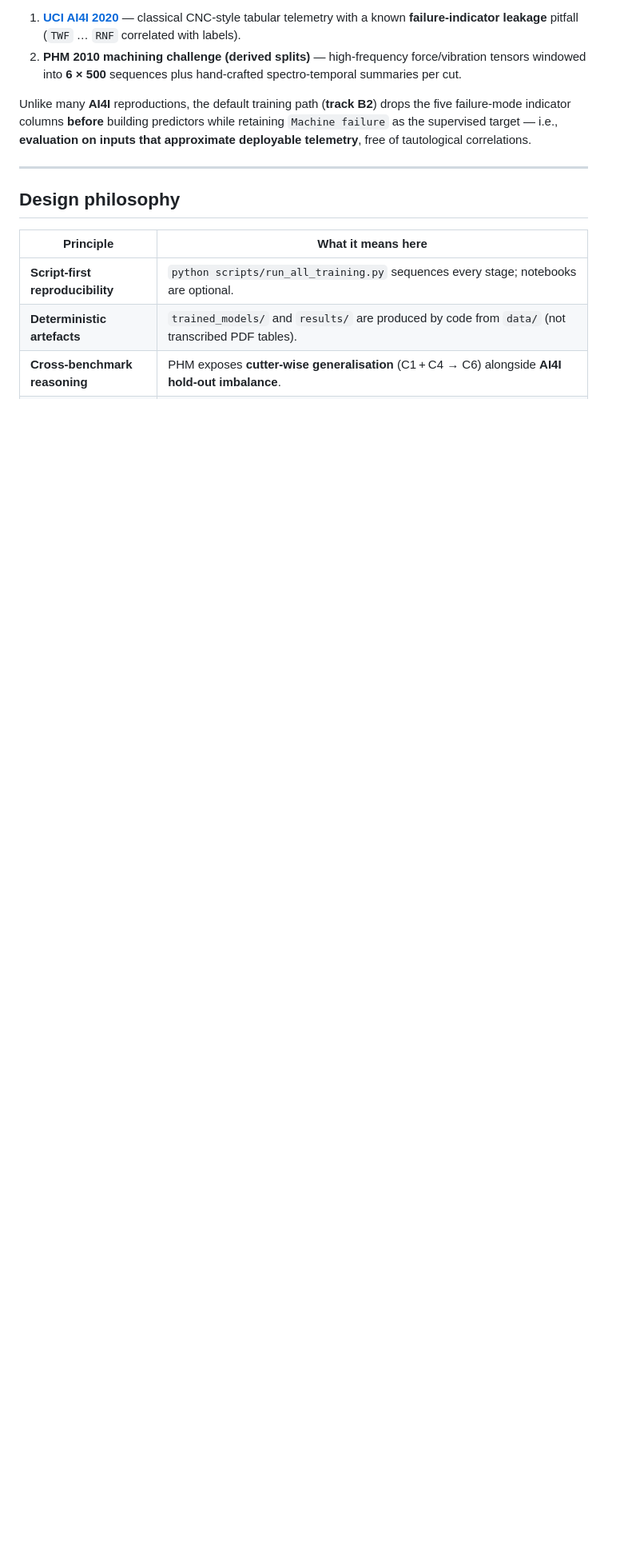
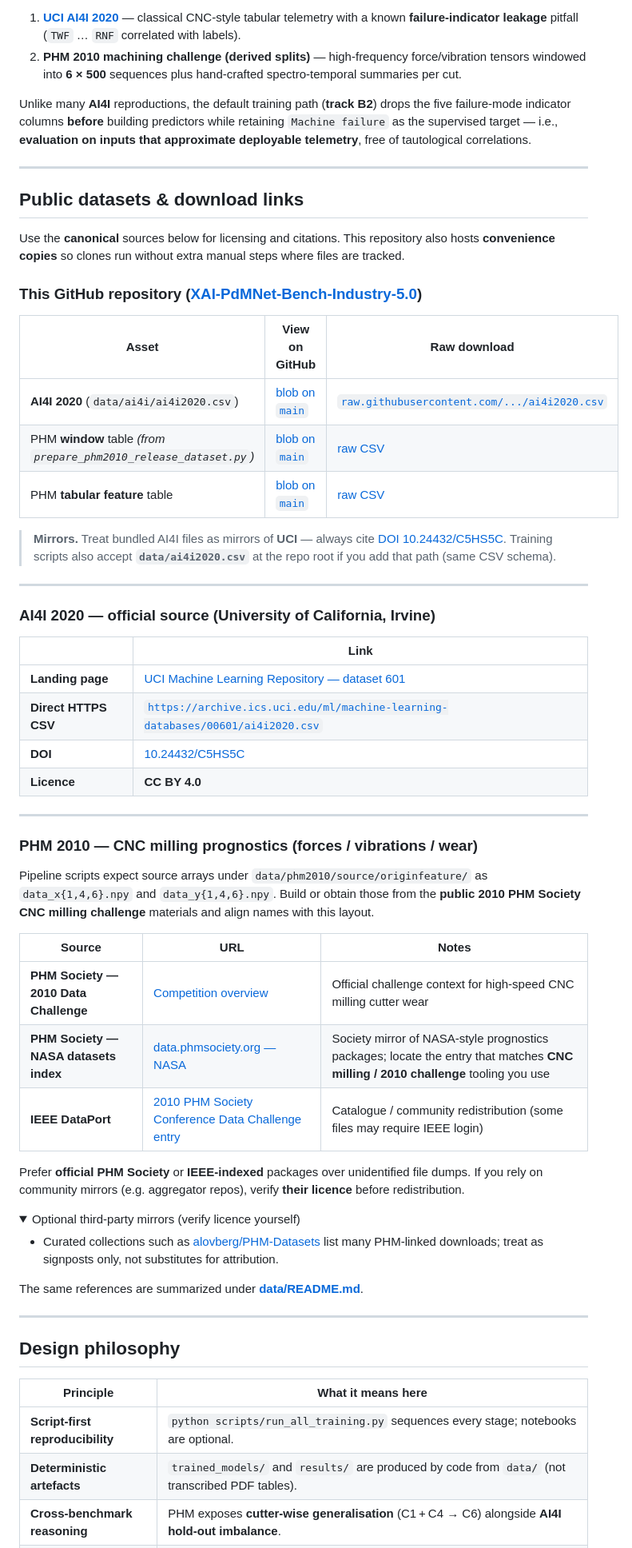
Before and after one commit to tayyabrehman96/XAI-PdMNet-Bench-Industry-5.0, a Markdown page: README.md, the part around one of its changes. Shown at 80% size. GitHub-like rendering; folded sections open; blank space fills up the shorter version.

```diff
--- a/README.md
+++ b/README.md
@@ -6,6 +6,56 @@
 2. **PHM 2010 machining challenge (derived splits)** — high-frequency force/vibration tensors windowed into **6 × 500** sequences plus hand-crafted spectro-temporal summaries per cut.
 
 Unlike many **AI4I** reproductions, the default training path (**track B2**) drops the five failure-mode indicator columns **before** building predictors while retaining `Machine failure` as the supervised target — i.e., **evaluation on inputs that approximate deployable telemetry**, free of tautological correlations.
+
+---
+
+## Public datasets & download links
+
+Use the **canonical** sources below for licensing and citations. This repository also hosts **convenience copies** so clones run without extra manual steps where files are tracked.
+
+### This GitHub repository ([XAI-PdMNet-Bench-Industry-5.0](https://github.com/tayyabrehman96/XAI-PdMNet-Bench-Industry-5.0))
+
+| Asset | View on GitHub | Raw download |
+|-------|----------------|--------------|
+| **AI4I 2020** (`data/ai4i/ai4i2020.csv`) | [blob on `main`](https://github.com/tayyabrehman96/XAI-PdMNet-Bench-Industry-5.0/blob/main/data/ai4i/ai4i2020.csv) | [`raw.githubusercontent.com/.../ai4i2020.csv`](https://raw.githubusercontent.com/tayyabrehman96/XAI-PdMNet-Bench-Industry-5.0/main/data/ai4i/ai4i2020.csv) |
+| PHM **window** table *(from `prepare_phm2010_release_dataset.py`)* | [blob on `main`](https://github.com/tayyabrehman96/XAI-PdMNet-Bench-Industry-5.0/blob/main/data/phm2010/phm2010_windows_6x500.csv) | [raw CSV](https://raw.githubusercontent.com/tayyabrehman96/XAI-PdMNet-Bench-Industry-5.0/main/data/phm2010/phm2010_windows_6x500.csv) |
+| PHM **tabular feature** table | [blob on `main`](https://github.com/tayyabrehman96/XAI-PdMNet-Bench-Industry-5.0/blob/main/data/phm2010/phm2010_feature_table.csv) | [raw CSV](https://raw.githubusercontent.com/tayyabrehman96/XAI-PdMNet-Bench-Industry-5.0/main/data/phm2010/phm2010_feature_table.csv) |
+
+> **Mirrors.** Treat bundled AI4I files as mirrors of **UCI** — always cite [DOI 10.24432/C5HS5C](https://doi.org/10.24432/C5HS5C). Training scripts also accept **`data/ai4i2020.csv`** at the repo root if you add that path (same CSV schema).
+
+---
+
+### AI4I 2020 — official source (University of California, Irvine)
+
+| | Link |
+|---|------|
+| **Landing page** | [UCI Machine Learning Repository — dataset 601](https://archive.ics.uci.edu/dataset/601/ai4i+2020+predictive+maintenance+dataset) |
+| **Direct HTTPS CSV** | [`https://archive.ics.uci.edu/ml/machine-learning-databases/00601/ai4i2020.csv`](https://archive.ics.uci.edu/ml/machine-learning-databases/00601/ai4i2020.csv) |
+| **DOI** | [10.24432/C5HS5C](https://doi.org/10.24432/C5HS5C) |
+| **Licence** | **CC BY 4.0** |
+
+---
+
+### PHM 2010 — CNC milling prognostics (forces / vibrations / wear)
+
+Pipeline scripts expect source arrays under `data/phm2010/source/originfeature/` as `data_x{1,4,6}.npy` and `data_y{1,4,6}.npy`. Build or obtain those from the **public 2010 PHM Society CNC milling challenge** materials and align names with this layout.
+
+| Source | URL | Notes |
+|--------|-----|--------|
+| **PHM Society — 2010 Data Challenge** | [Competition overview](https://www.phmsociety.org/competition/phm/10) | Official challenge context for high-speed CNC milling cutter wear |
+| **PHM Society — NASA datasets index** | [data.phmsociety.org — NASA](https://data.phmsociety.org/nasa/) | Society mirror of NASA-style prognostics packages; locate the entry that matches **CNC milling / 2010 challenge** tooling you use |
+| **IEEE DataPort** | [2010 PHM Society Conference Data Challenge entry](https://ieee-dataport.org/documents/2010-phm-society-conference-data-challenge) | Catalogue / community redistribution (some files may require IEEE login) |
+
+Prefer **official PHM Society** or **IEEE-indexed** packages over unidentified file dumps. If you rely on community mirrors (e.g. aggregator repos), verify **their licence** before redistribution.
+
+<details>
+<summary>Optional third-party mirrors (verify licence yourself)</summary>
+
+- Curated collections such as [alovberg/PHM-Datasets](https://github.com/alovberg/PHM-Datasets) list many PHM-linked downloads; treat as signposts only, not substitutes for attribution.
+
+</details>
+
+The same references are summarized under **[data/README.md](data/README.md)**.
 
 ---
 
```
Also changed, not shown: other parts of README.md (+2 -0 lines), data/README.md (added, +39 -0 lines).
